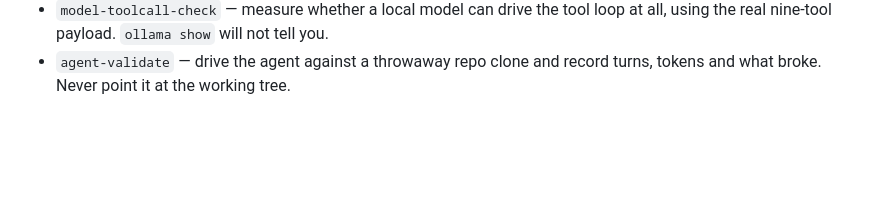
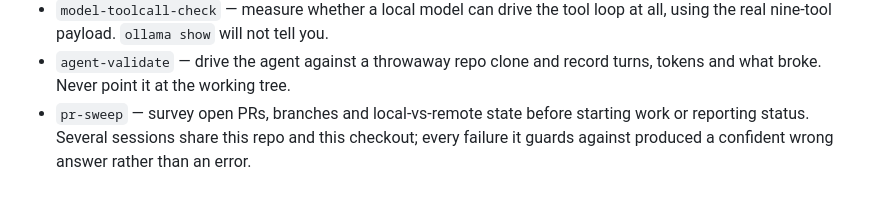
Before and after one commit to enrichmeai/ai-coding-agent, a Markdown page: CLAUDE.md, the part around the change. GitHub-like rendering; blank space fills up the shorter version.

Commit message:
Add pr-sweep: survey PRs and branch state before acting
Several sessions work in this repo at once, sometimes in the same checkout, and
every failure this skill guards against produced a confident wrong answer rather
than an error. All five happened, most within one week:

- Listing issues but not PRs. An integration was planned against a main that had
  already taken two merged PRs, producing a local main that duplicated one change
  and omitted another.
- Not fetching. `git rev-list --count origin/main..main` on a stale ref reported
  "8 ahead, 0 behind" when the branch was two behind and not fast-forwardable.
- Trusting `git branch --merged` where PRs are squash-merged: a squashed branch
  never looks merged, because its commits are not ancestors of main. Use
  `git cherry` to compare content instead of ancestry.
- Another session's commits landing on your branch. The checkout is shared, so
  switching it to your branch means a teammate's next push lands in your PR —
  which happened within an hour of the gotcha being documented. The guidance is
  to check `git log main..HEAD` before opening a PR and to ASK whose a passenger
  commit is rather than rebasing it away, since it is usually deliberate work.
- Two PRs quietly doing the same work, colliding in intent but not in git.

Plus the review discipline: verify a reported defect against current main before
acting on it (two reported as open were already fixed, and the argument attached
rested on the repo being private when it had gone public), and confirm a review
request actually attached — requesting the Copilot reviewer returned HTTP 200
while requested_reviewers stayed empty.

Co-Authored-By: Claude Opus 5 (1M context) <noreply@anthropic.com>

```diff
--- a/CLAUDE.md
+++ b/CLAUDE.md
@@ -122,3 +122,7 @@ or produced a wrong answer.
   at all, using the real nine-tool payload. `ollama show` will not tell you.
 - `agent-validate` — drive the agent against a throwaway repo clone and record
   turns, tokens and what broke. Never point it at the working tree.
+- `pr-sweep` — survey open PRs, branches and local-vs-remote state before
+  starting work or reporting status. Several sessions share this repo and this
+  checkout; every failure it guards against produced a confident wrong answer
+  rather than an error.
```
Also changed, not shown: 1 other file.
